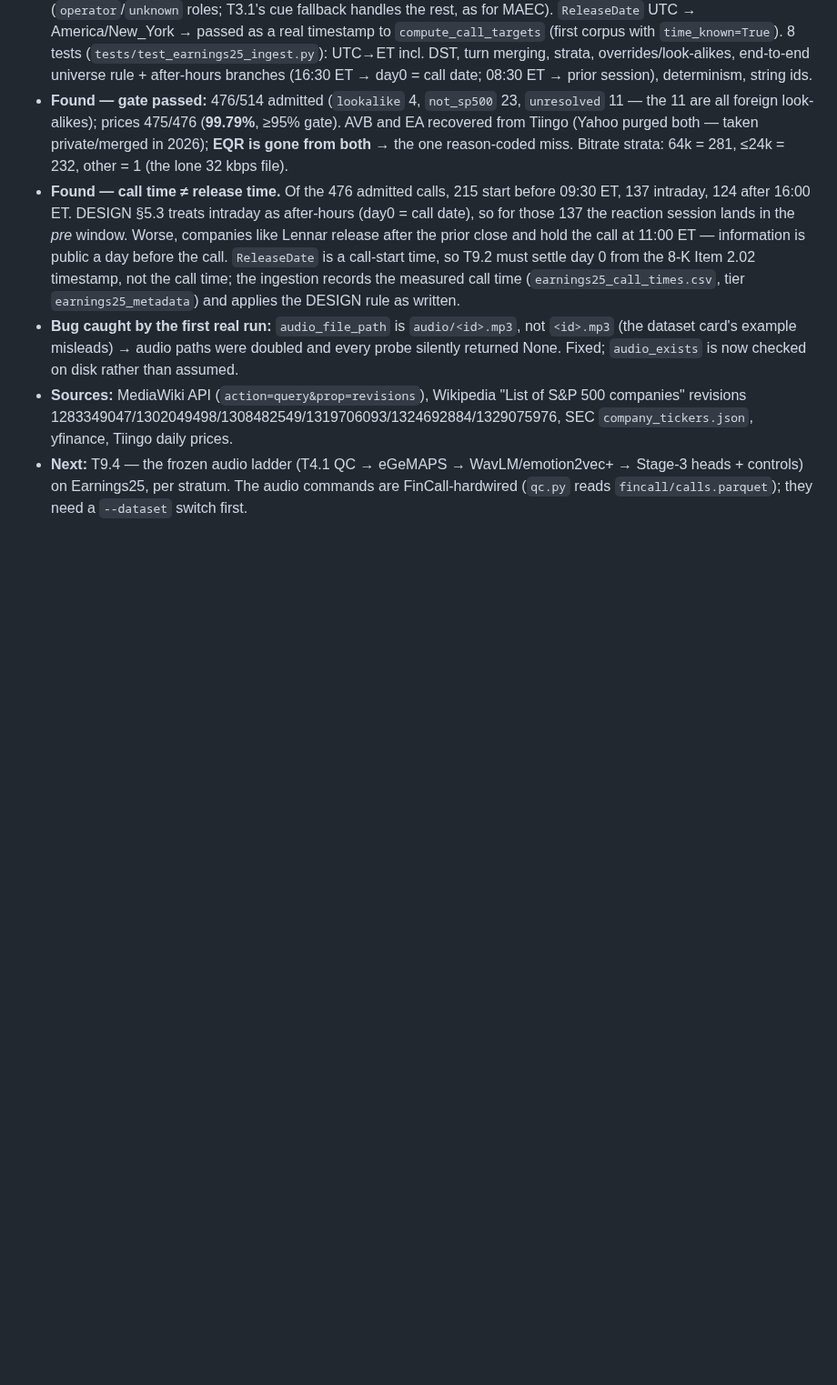
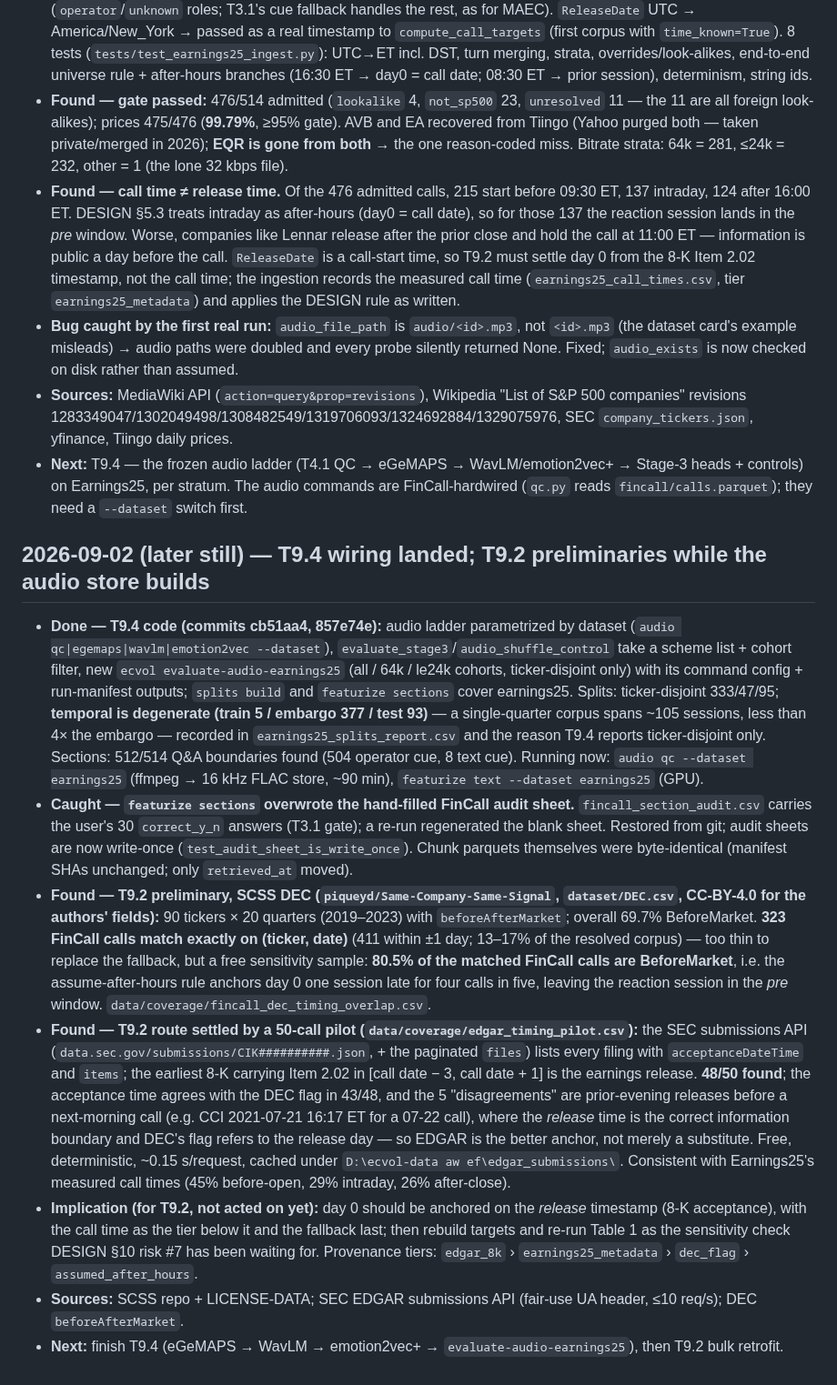
Before and after one commit to urbandrei/Earnings_call_project-main, a Markdown page: JOURNAL.md, the part around the change. Shown at 91% size. Drawn GitHub-style; blank space fills up the shorter version.

Commit message:
JOURNAL: T9.4 wiring; T9.2 preliminaries — DEC overlap (80.5% before-market) + EDGAR 8-K Item 2.02 pilot (48/50)
Co-Authored-By: Claude Fable 5.1 <noreply@anthropic.com>
Claude-Session: https://claude.ai/code/session_01GB23khHWBMqY3821rNhNgi

```diff
--- a/JOURNAL.md
+++ b/JOURNAL.md
@@ -494,3 +494,15 @@ aw\earnings25\`; inventoried `testset-full` (514 calls, 497.9 h) field by field
 - **Bug caught by the first real run:** `audio_file_path` is `audio/<id>.mp3`, not `<id>.mp3` (the dataset card's example misleads) → audio paths were doubled and every probe silently returned None. Fixed; `audio_exists` is now checked on disk rather than assumed.
 - **Sources:** MediaWiki API (`action=query&prop=revisions`), Wikipedia "List of S&P 500 companies" revisions 1283349047/1302049498/1308482549/1319706093/1324692884/1329075976, SEC `company_tickers.json`, yfinance, Tiingo daily prices.
 - **Next:** T9.4 — the frozen audio ladder (T4.1 QC → eGeMAPS → WavLM/emotion2vec+ → Stage-3 heads + controls) on Earnings25, per stratum. The audio commands are FinCall-hardwired (`qc.py` reads `fincall/calls.parquet`); they need a `--dataset` switch first.
+
+## 2026-09-02 (later still) — T9.4 wiring landed; T9.2 preliminaries while the audio store builds
+
+- **Done — T9.4 code (commits cb51aa4, 857e74e):** audio ladder parametrized by dataset (`audio qc|egemaps|wavlm|emotion2vec --dataset`), `evaluate_stage3`/`audio_shuffle_control` take a scheme list + cohort filter, new `ecvol evaluate-audio-earnings25` (all / 64k / le24k cohorts, ticker-disjoint only) with its command config + run-manifest outputs; `splits build` and `featurize sections` cover earnings25. Splits: ticker-disjoint 333/47/95; **temporal is degenerate (train 5 / embargo 377 / test 93)** — a single-quarter corpus spans ~105 sessions, less than 4× the embargo — recorded in `earnings25_splits_report.csv` and the reason T9.4 reports ticker-disjoint only. Sections: 512/514 Q&A boundaries found (504 operator cue, 8 text cue). Running now: `audio qc --dataset earnings25` (ffmpeg → 16 kHz FLAC store, ~90 min), `featurize text --dataset earnings25` (GPU).
+- **Caught — `featurize sections` overwrote the hand-filled FinCall audit sheet.** `fincall_section_audit.csv` carries the user's 30 `correct_y_n` answers (T3.1 gate); a re-run regenerated the blank sheet. Restored from git; audit sheets are now write-once (`test_audit_sheet_is_write_once`). Chunk parquets themselves were byte-identical (manifest SHAs unchanged; only `retrieved_at` moved).
+- **Found — T9.2 preliminary, SCSS DEC (`piqueyd/Same-Company-Same-Signal`, `dataset/DEC.csv`, CC-BY-4.0 for the authors' fields):** 90 tickers × 20 quarters (2019–2023) with `beforeAfterMarket`; overall 69.7% BeforeMarket. **323 FinCall calls match exactly on (ticker, date)** (411 within ±1 day; 13–17% of the resolved corpus) — too thin to replace the fallback, but a free sensitivity sample: **80.5% of the matched FinCall calls are BeforeMarket**, i.e. the assume-after-hours rule anchors day 0 one session late for four calls in five, leaving the reaction session in the *pre* window. `data/coverage/fincall_dec_timing_overlap.csv`.
+- **Found — T9.2 route settled by a 50-call pilot (`data/coverage/edgar_timing_pilot.csv`):** the SEC submissions API (`data.sec.gov/submissions/CIK##########.json`, + the paginated `files`) lists every filing with `acceptanceDateTime` and `items`; the earliest 8-K carrying Item 2.02 in [call date − 3, call date + 1] is the earnings release. **48/50 found**; the acceptance time agrees with the DEC flag in 43/48, and the 5 "disagreements" are prior-evening releases before a next-morning call (e.g. CCI 2021-07-21 16:17 ET for a 07-22 call), where the *release* time is the correct information boundary and DEC's flag refers to the release day — so EDGAR is the better anchor, not merely a substitute. Free, deterministic, ~0.15 s/request, cached under `D:\ecvol-data
+aw
+ef\edgar_submissions\`. Consistent with Earnings25's measured call times (45% before-open, 29% intraday, 26% after-close).
+- **Implication (for T9.2, not acted on yet):** day 0 should be anchored on the *release* timestamp (8-K acceptance), with the call time as the tier below it and the fallback last; then rebuild targets and re-run Table 1 as the sensitivity check DESIGN §10 risk #7 has been waiting for. Provenance tiers: `edgar_8k` › `earnings25_metadata` › `dec_flag` › `assumed_after_hours`.
+- **Sources:** SCSS repo + LICENSE-DATA; SEC EDGAR submissions API (fair-use UA header, ≤10 req/s); DEC `beforeAfterMarket`.
+- **Next:** finish T9.4 (eGeMAPS → WavLM → emotion2vec+ → `evaluate-audio-earnings25`), then T9.2 bulk retrofit.
```
